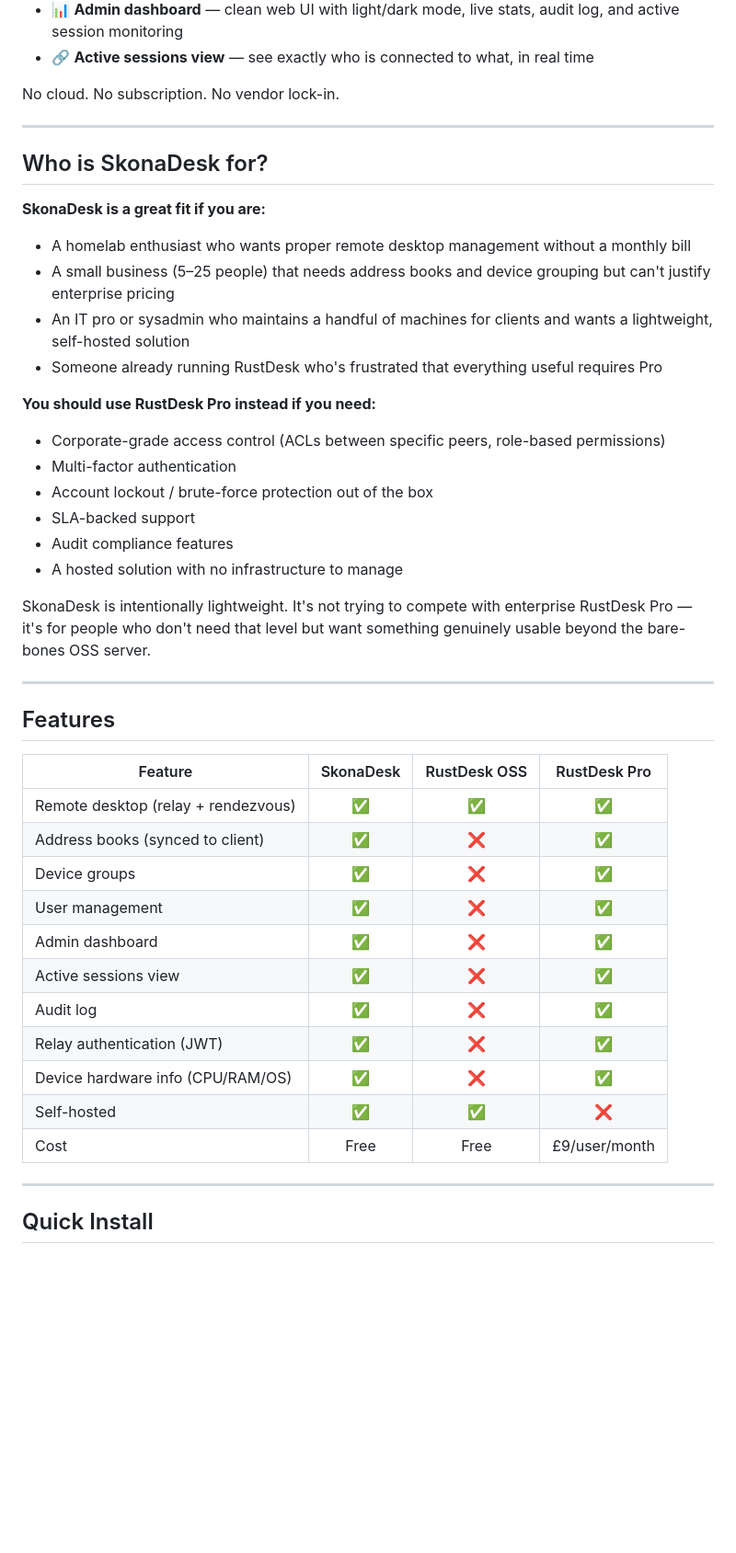
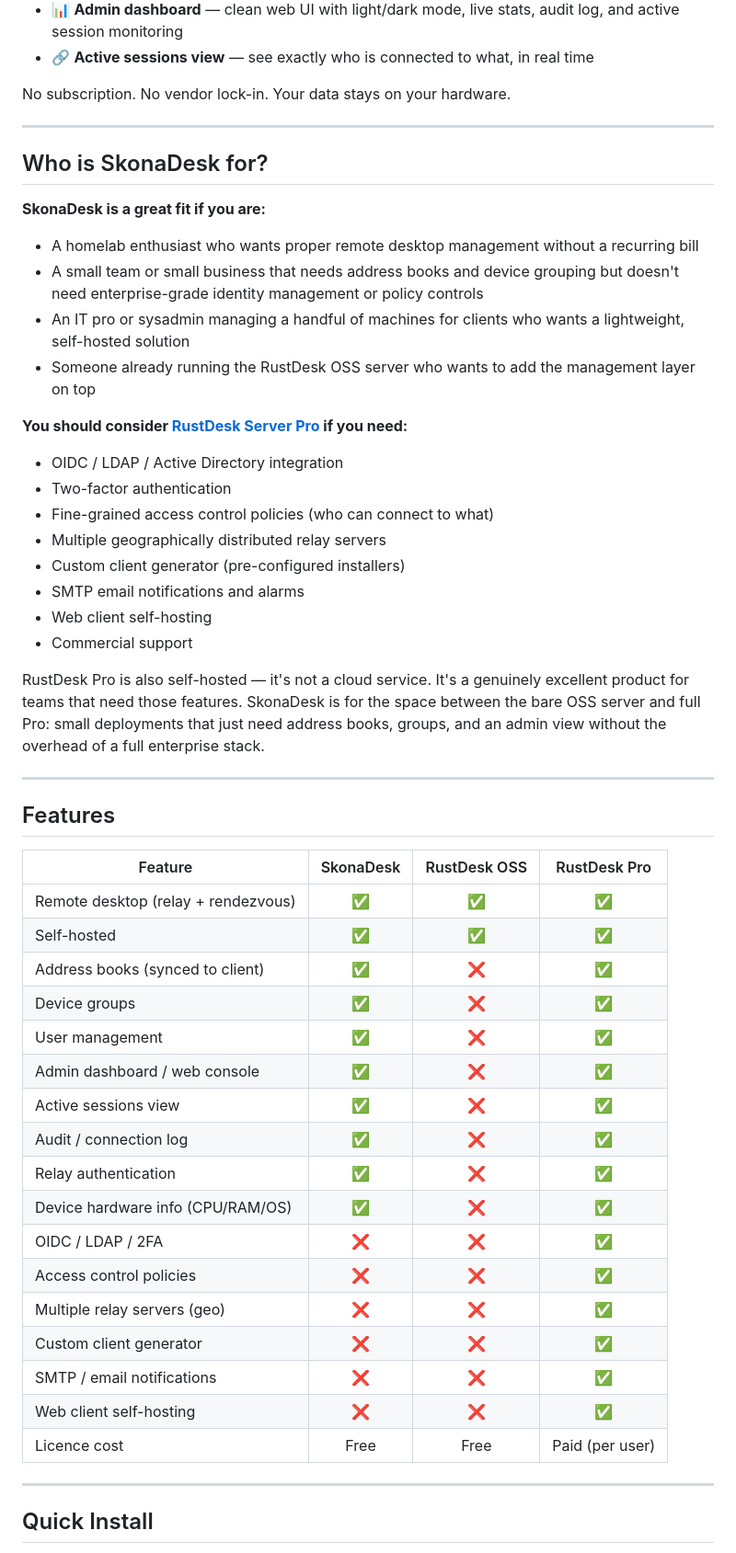
Before and after one commit to maisondasilva/skonadesk, a Markdown page: README.md, the part around one of its changes. Shown at 92% size. GitHub-like rendering; blank space fills up the shorter version.

Commit message:
Fix README: accurate Pro comparison, correct GHCR badge URL, fairer tone

```diff
--- a/README.md
+++ b/README.md
@@ -25,7 +25,7 @@ SkonaDesk fills that gap. It's a complete self-hosted stack that gives your team
 - 📊 **Admin dashboard** — clean web UI with light/dark mode, live stats, audit log, and active session monitoring
 - 🔗 **Active sessions view** — see exactly who is connected to what, in real time
 
-No cloud. No subscription. No vendor lock-in.
+No subscription. No vendor lock-in. Your data stays on your hardware.
 
 ---
 
@@ -33,21 +33,23 @@ No cloud. No subscription. No vendor lock-in.
 
 **SkonaDesk is a great fit if you are:**
 
-- A homelab enthusiast who wants proper remote desktop management without a monthly bill
-- A small business (5–25 people) that needs address books and device grouping but can't justify enterprise pricing
-- An IT pro or sysadmin who maintains a handful of machines for clients and wants a lightweight, self-hosted solution
-- Someone already running RustDesk who's frustrated that everything useful requires Pro
+- A homelab enthusiast who wants proper remote desktop management without a recurring bill
+- A small team or small business that needs address books and device grouping but doesn't need enterprise-grade identity management or policy controls
+- An IT pro or sysadmin managing a handful of machines for clients who wants a lightweight, self-hosted solution
+- Someone already running the RustDesk OSS server who wants to add the management layer on top
 
-**You should use RustDesk Pro instead if you need:**
+**You should consider [RustDesk Server Pro](https://rustdesk.com/pricing.html) if you need:**
 
-- Corporate-grade access control (ACLs between specific peers, role-based permissions)
-- Multi-factor authentication
-- Account lockout / brute-force protection out of the box
-- SLA-backed support
-- Audit compliance features
-- A hosted solution with no infrastructure to manage
+- OIDC / LDAP / Active Directory integration
+- Two-factor authentication
+- Fine-grained access control policies (who can connect to what)
+- Multiple geographically distributed relay servers
+- Custom client generator (pre-configured installers)
+- SMTP email notifications and alarms
+- Web client self-hosting
+- Commercial support
 
-SkonaDesk is intentionally lightweight. It's not trying to compete with enterprise RustDesk Pro — it's for people who don't need that level but want something genuinely usable beyond the bare-bones OSS server.
+RustDesk Pro is also self-hosted — it's not a cloud service. It's a genuinely excellent product for teams that need those features. SkonaDesk is for the space between the bare OSS server and full Pro: small deployments that just need address books, groups, and an admin view without the overhead of a full enterprise stack.
 
 ---
 
@@ -56,16 +58,22 @@ SkonaDesk is intentionally lightweight. It's not trying to compete with enterpri
 | Feature | SkonaDesk | RustDesk OSS | RustDesk Pro |
 |---------|:---------:|:------------:|:------------:|
 | Remote desktop (relay + rendezvous) | ✅ | ✅ | ✅ |
+| Self-hosted | ✅ | ✅ | ✅ |
 | Address books (synced to client) | ✅ | ❌ | ✅ |
 | Device groups | ✅ | ❌ | ✅ |
 | User management | ✅ | ❌ | ✅ |
-| Admin dashboard | ✅ | ❌ | ✅ |
+| Admin dashboard / web console | ✅ | ❌ | ✅ |
 | Active sessions view | ✅ | ❌ | ✅ |
-| Audit log | ✅ | ❌ | ✅ |
-| Relay authentication (JWT) | ✅ | ❌ | ✅ |
+| Audit / connection log | ✅ | ❌ | ✅ |
+| Relay authentication | ✅ | ❌ | ✅ |
 | Device hardware info (CPU/RAM/OS) | ✅ | ❌ | ✅ |
-| Self-hosted | ✅ | ✅ | ❌ |
-| Cost | Free | Free | £9/user/month |
+| OIDC / LDAP / 2FA | ❌ | ❌ | ✅ |
+| Access control policies | ❌ | ❌ | ✅ |
+| Multiple relay servers (geo) | ❌ | ❌ | ✅ |
+| Custom client generator | ❌ | ❌ | ✅ |
+| SMTP / email notifications | ❌ | ❌ | ✅ |
+| Web client self-hosting | ❌ | ❌ | ✅ |
+| Licence cost | Free | Free | Paid (per user) |
 
 ---
 
```
Also changed, not shown: other parts of README.md (+3 -3 lines).
